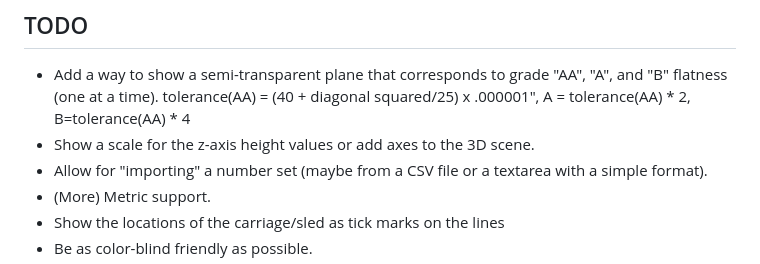
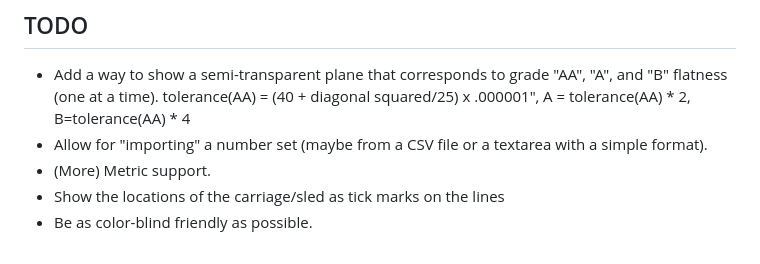
Before and after one commit to brcolow/moodyjs, a Markdown page: README.md, the part around the change. Rendered like a GitHub page.

Commit message:
Remove old TODO from README.md.

```diff
--- a/README.md
+++ b/README.md
@@ -97,7 +97,6 @@ that the advice on rounding up to the nearest 25 µinches for calculated values
 ## TODO
 
 * Add a way to show a semi-transparent plane that corresponds to grade "AA", "A", and "B" flatness (one at a time). tolerance(AA) =  (40 + diagonal squared/25) x .000001″, A = tolerance(AA) * 2, B=tolerance(AA) * 4
-* Show a scale for the z-axis height values or add axes to the 3D scene.
 * Allow for "importing" a number set (maybe from a CSV file or a textarea with a simple format).
 * (More) Metric support.
 * Show the locations of the carriage/sled as tick marks on the lines
```
